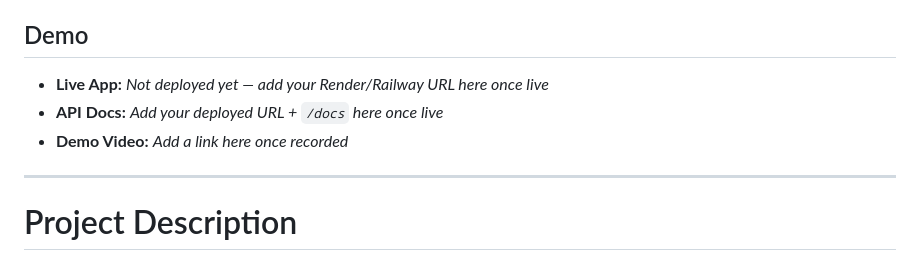
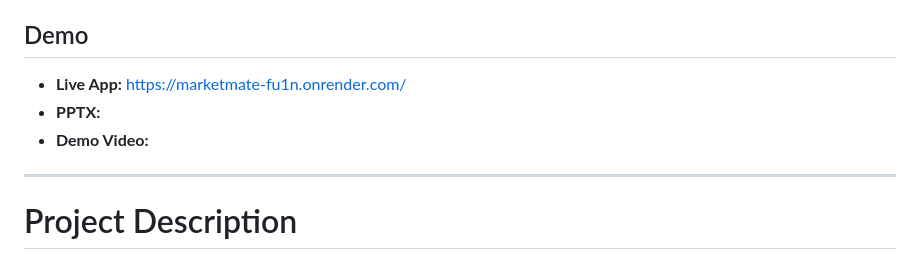
Before and after one commit to aasimalakho/MarketMate, a Markdown page: README.md, the part around the change. GitHub-like rendering.

Commit message:
Add live app link and update demo information

```diff
--- a/README.md
+++ b/README.md
@@ -6,9 +6,9 @@ Built as a Final Year AI & Data Science Project
 
 ## Demo
 
-- **Live App:** _Not deployed yet — add your Render/Railway URL here once live_
-- **API Docs:** _Add your deployed URL + `/docs` here once live_
-- **Demo Video:** _Add a link here once recorded_
+- **Live App:** https://marketmate-fu1n.onrender.com/
+- **PPTX:**
+- **Demo Video:**
 
 ---
 
```
